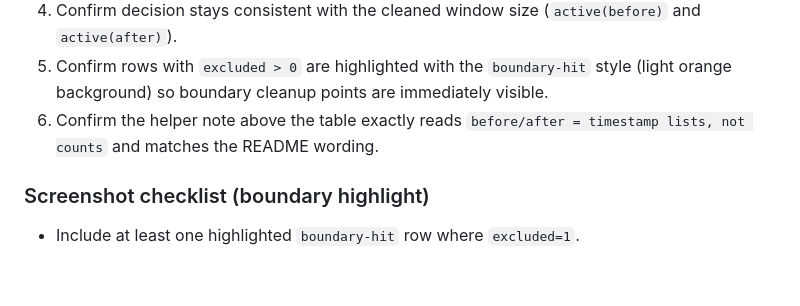
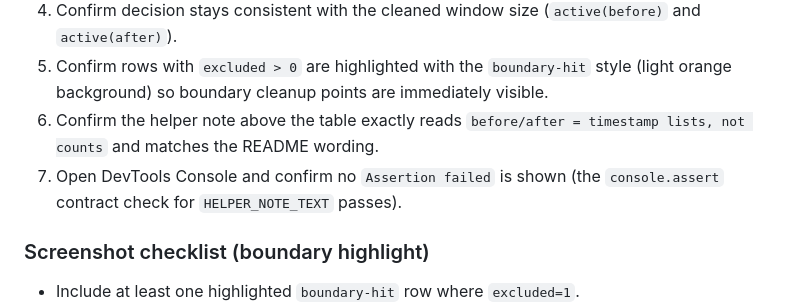
Before and after one commit to nayucolony/rate-window-visualizer, a Markdown page: README.md, the part around the change. Rendered like a GitHub page; blank space fills up the shorter version.

Commit message:
docs: add console.assert check to boundary verification

```diff
--- a/README.md
+++ b/README.md
@@ -41,6 +41,7 @@ Tip: after opening `index.html`, click any preset first, then tweak `limit/windo
 4. Confirm decision stays consistent with the cleaned window size (`active(before)` and `active(after)`).
 5. Confirm rows with `excluded > 0` are highlighted with the `boundary-hit` style (light orange background) so boundary cleanup points are immediately visible.
 6. Confirm the helper note above the table exactly reads `before/after = timestamp lists, not counts` and matches the README wording.
+7. Open DevTools Console and confirm no `Assertion failed` is shown (the `console.assert` contract check for `HELPER_NOTE_TEXT` passes).
 
 ### Screenshot checklist (boundary highlight)
 - Include at least one highlighted `boundary-hit` row where `excluded=1`.
```
